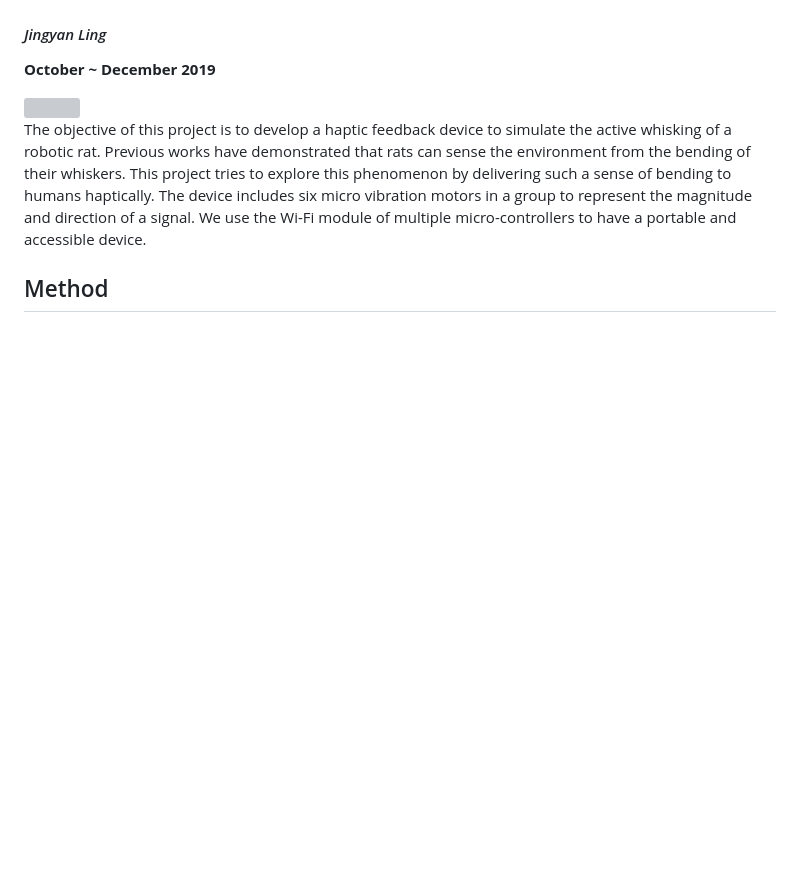
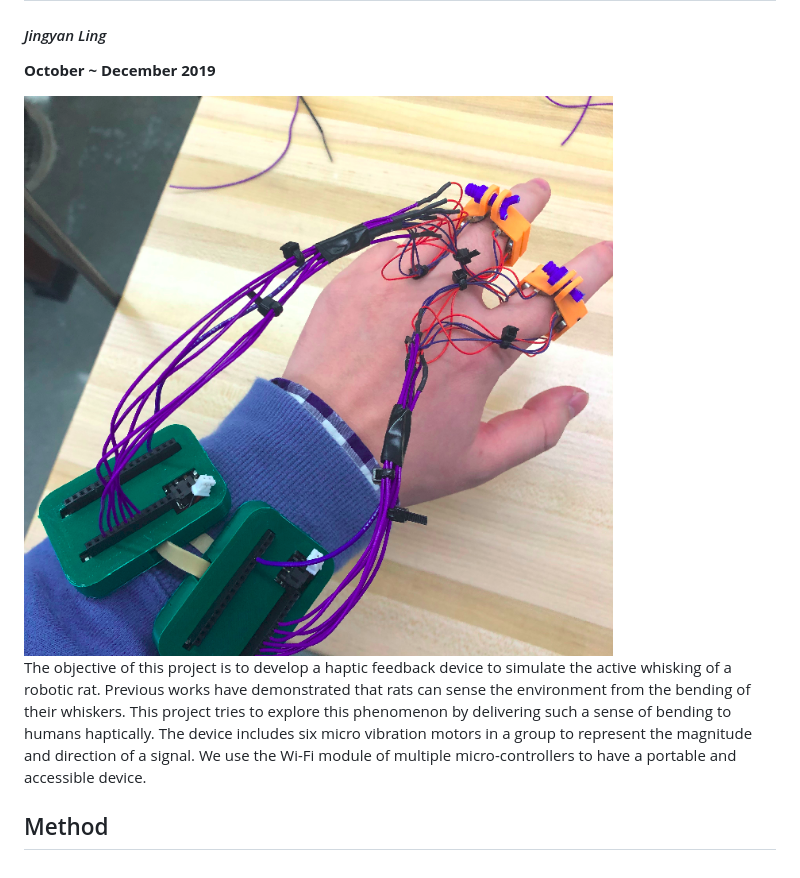
Before and after one commit to monkalynn813/Haptic_feedback_of_whisking, a Markdown page: README.md, the part around the change. Drawn GitHub-style; pictures changed too: media/final.png (added); blank space fills up the shorter version; grey boxes are pictures that could not be loaded.

```diff
--- a/README.md
+++ b/README.md
@@ -3,7 +3,7 @@
 #### _Jingyan Ling_
 **October ~ December 2019**
 
-<img src="/media/final.JPG" width="850">
+<img src="media/final.png" width="850">
 
 The objective of this project is to develop a haptic feedback device to simulate the active whisking of a robotic rat. Previous works have demonstrated that rats can sense the environment from the bending of their whiskers. This project tries to explore this phenomenon by delivering such a sense of bending to humans haptically. The device includes six micro vibration motors in a group to represent the magnitude and direction of a signal. We use the Wi-Fi module of multiple micro-controllers to have a portable and accessible device.
 
```
